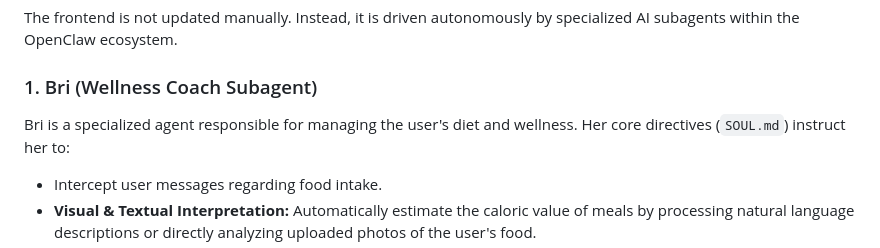
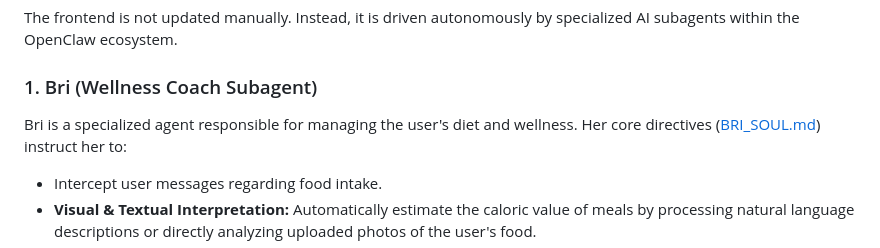
Before and after one commit to denissutherland52/calorie-tracker-frontend, a Markdown page: README.md, the part around the change. GitHub-like rendering.

Commit message:
Add replica of Bri's SOUL.md and link it in documentation

```diff
--- a/README.md
+++ b/README.md
@@ -11,7 +11,7 @@ A visual calorie tracking web application hosted on GitHub Pages, deeply integra
 The frontend is not updated manually. Instead, it is driven autonomously by specialized AI subagents within the OpenClaw ecosystem.
 
 ### 1. Bri (Wellness Coach Subagent)
-Bri is a specialized agent responsible for managing the user's diet and wellness. Her core directives (`SOUL.md`) instruct her to:
+Bri is a specialized agent responsible for managing the user's diet and wellness. Her core directives ([BRI_SOUL.md](./BRI_SOUL.md)) instruct her to:
 - Intercept user messages regarding food intake.
 - **Visual & Textual Interpretation:** Automatically estimate the caloric value of meals by processing natural language descriptions or directly analyzing uploaded photos of the user's food.
 - **Interactive Coaching:** Engage in a back-and-forth dialogue with the user to clarify portion sizes or ingredients, ensuring accurate calorie calculations before logging.
```
Also changed, not shown: BRI_SOUL.md (added, +43 -0 lines).
